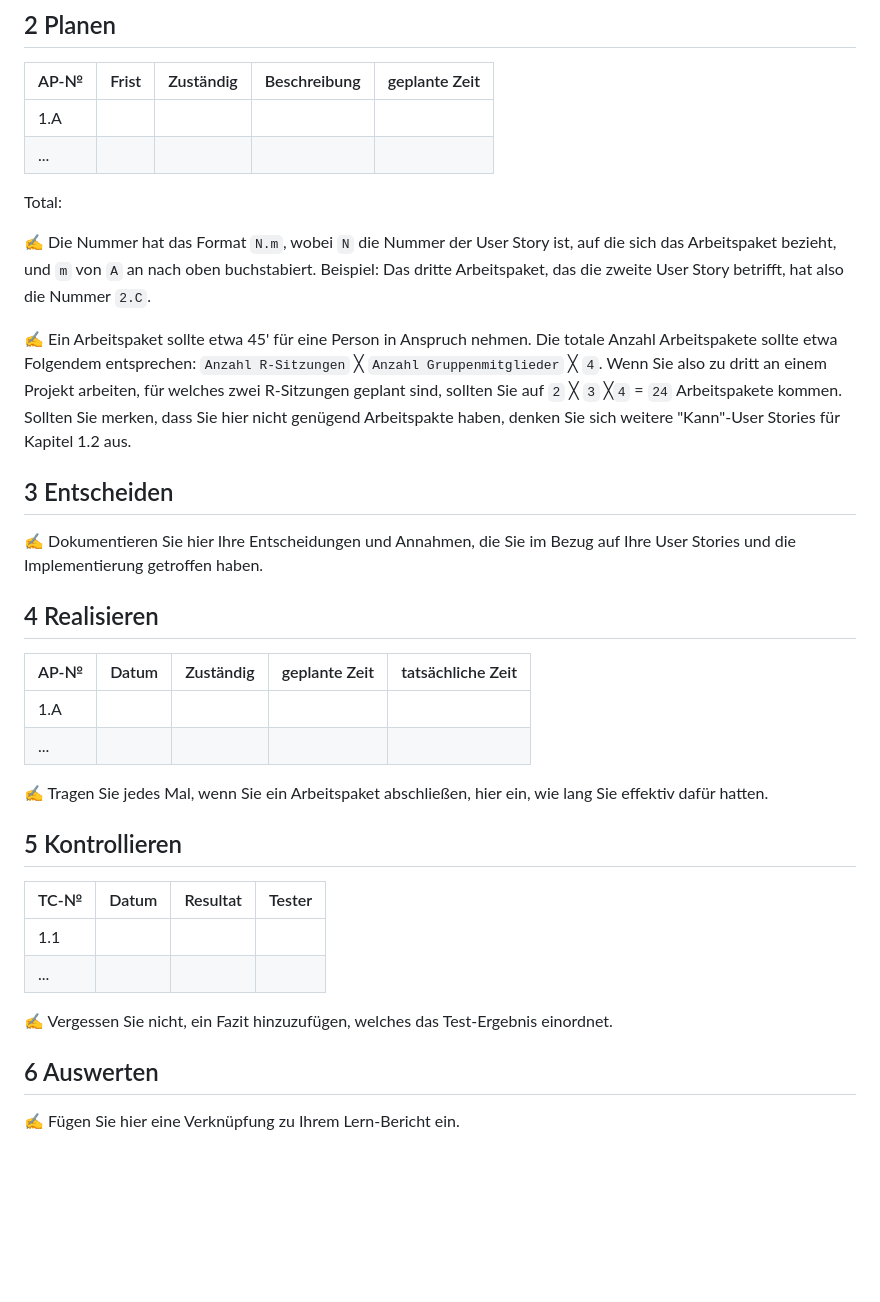
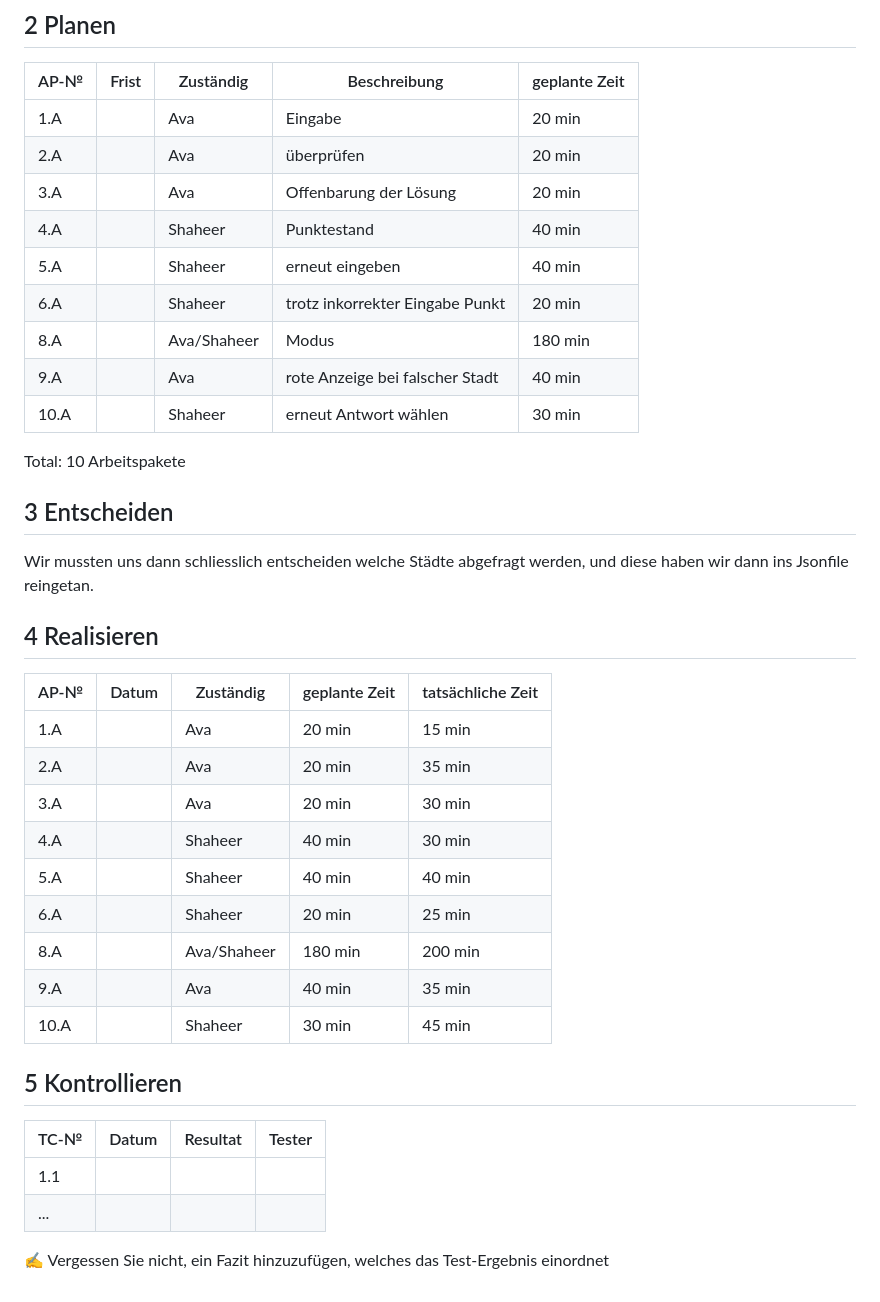
Before and after one commit to ShaheerBashiri/LA1302, a Markdown page: projektdokumentation.md, the part around one of its changes. Drawn GitHub-style; blank space fills up the shorter version.

```diff
--- a/projektdokumentation.md
+++ b/projektdokumentation.md
@@ -44,27 +51,39 @@
 
 | AP-№ | Frist | Zuständig | Beschreibung | geplante Zeit |
 | ---- | ----- | --------- | ------------ | ------------- |
-| 1.A  |       |           |              |               |
-| ...  |       |           |              |               |
+| 1.A  |       |  Ava         |    Eingabe          |    20 min   |
+| 2.A  |       |   Ava        |  überprüfen            |    20 min           |
+|3.A||Ava|Offenbarung der Lösung|20 min|
+|4.A||Shaheer|Punktestand|40 min|
+|5.A||Shaheer|erneut eingeben|40 min|
+|6.A||Shaheer|trotz inkorrekter Eingabe Punkt|20 min|
+|8.A||Ava/Shaheer|Modus|180 min|
+|9.A||Ava|rote Anzeige bei falscher Stadt|40 min|
+|10.A||Shaheer|erneut Antwort wählen|30 min|
+
 
 Total:
-
-✍️ Die Nummer hat das Format `N.m`, wobei `N` die Nummer der User Story ist, auf die sich das Arbeitspaket bezieht, und `m` von `A` an nach oben buchstabiert. Beispiel: Das dritte Arbeitspaket, das die zweite User Story betrifft, hat also die Nummer `2.C`.
-
-✍️ Ein Arbeitspaket sollte etwa 45' für eine Person in Anspruch nehmen. Die totale Anzahl Arbeitspakete sollte etwa Folgendem entsprechen: `Anzahl R-Sitzungen` ╳ `Anzahl Gruppenmitglieder` ╳ `4`. Wenn Sie also zu dritt an einem Projekt arbeiten, für welches zwei R-Sitzungen geplant sind, sollten Sie auf `2` ╳ `3` ╳`4` = `24` Arbeitspakete kommen. Sollten Sie merken, dass Sie hier nicht genügend Arbeitspakte haben, denken Sie sich weitere "Kann"-User Stories für Kapitel 1.2 aus.
+10 Arbeitspakete
 
 ## 3 Entscheiden
 
-✍️ Dokumentieren Sie hier Ihre Entscheidungen und Annahmen, die Sie im Bezug auf Ihre User Stories und die Implementierung getroffen haben.
+Wir mussten uns dann schliesslich entscheiden welche Städte abgefragt werden, und diese haben wir dann ins Jsonfile reingetan.
 
 ## 4 Realisieren
 
 | AP-№ | Datum | Zuständig | geplante Zeit | tatsächliche Zeit |
 | ---- | ----- | --------- | ------------- | ----------------- |
-| 1.A  |       |           |               |                   |
-| ...  |       |           |               |                   |
+| 1.A  |       |    Ava       |      20 min         |    15 min               |
+| 2.A |       |       Ava    |      20 min         |       35 min            |
+|3.A||Ava|20 min|30 min|
+|4.A||Shaheer|40 min|30 min|
+|5.A||Shaheer|40 min|40 min|
+|6.A||Shaheer|20 min| 25 min|
+|8.A||Ava/Shaheer|180 min|200 min|
+|9.A||Ava|40 min|35 min|
+|10.A||Shaheer|30 min|45 min|
 
-✍️ Tragen Sie jedes Mal, wenn Sie ein Arbeitspaket abschließen, hier ein, wie lang Sie effektiv dafür hatten.
+
 
 ## 5 Kontrollieren
 
@@ -73,8 +92,4 @@ Total:
 | 1.1  |       |          |        |
 | ...  |       |          |        |
 
-✍️ Vergessen Sie nicht, ein Fazit hinzuzufügen, welches das Test-Ergebnis einordnet.
-
-## 6 Auswerten
-
-✍️ Fügen Sie hier eine Verknüpfung zu Ihrem Lern-Bericht ein.
+✍️ Vergessen Sie nicht, ein Fazit hinzuzufügen, welches das Test-Ergebnis einordnet
```
Also changed, not shown: other parts of projektdokumentation.md (+16 -9 lines).
